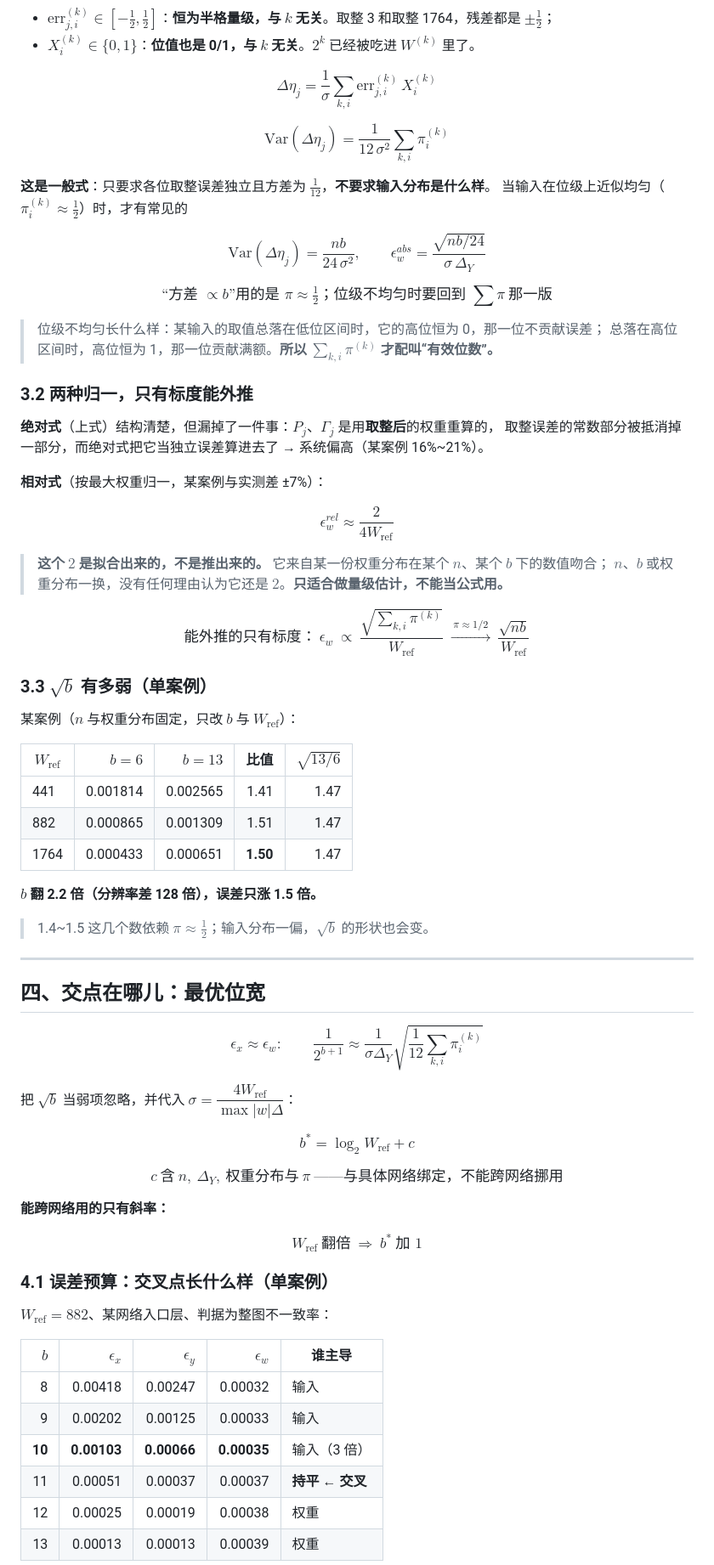
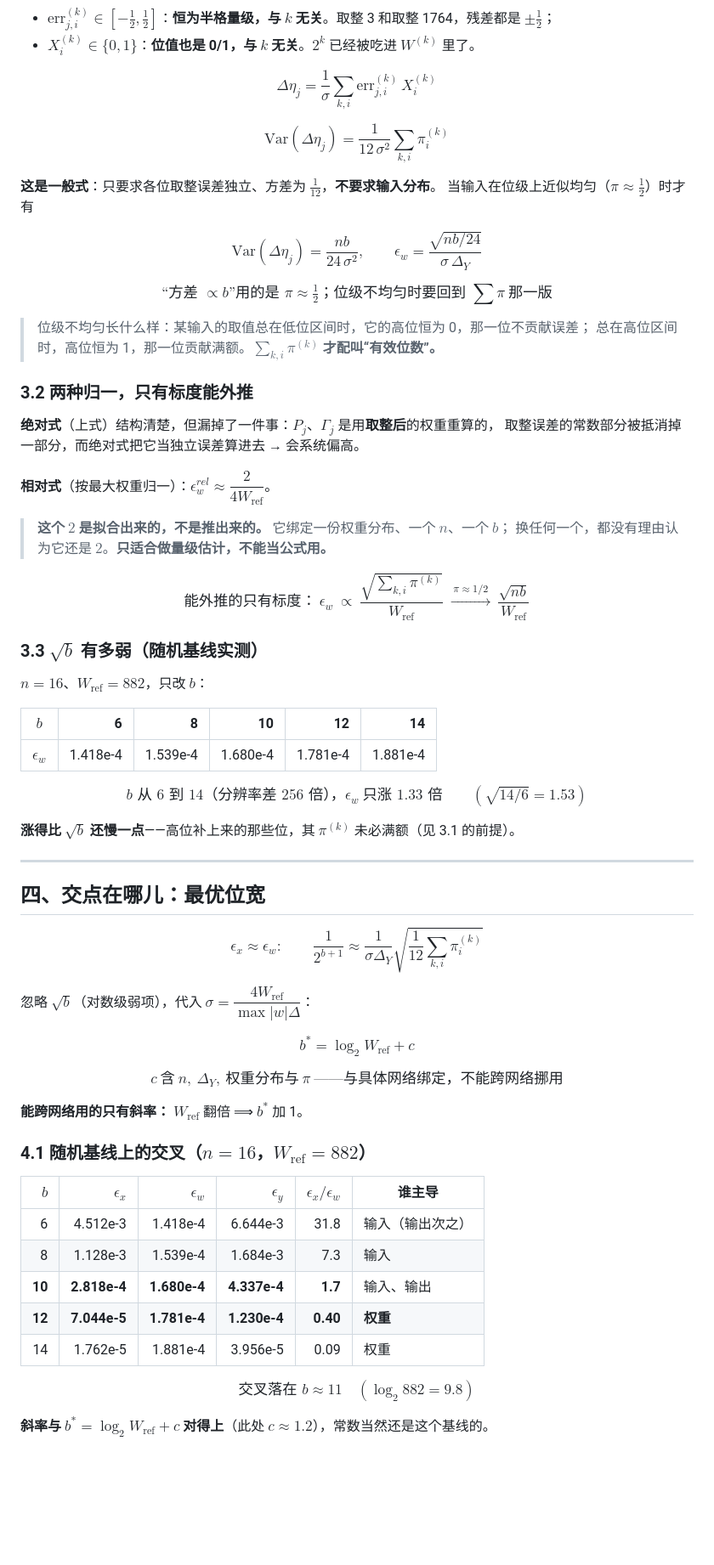
Before and after one commit to CZMfromFenway/redstone_nn, a Markdown page: kb/30_理论/三类误差与最优位宽.md, the part around one of its changes. Shown at 85% size. GitHub-like rendering; blank space fills up the shorter version.

```diff
--- a/kb/30_理论/三类误差与最优位宽.md
+++ b/kb/30_理论/三类误差与最优位宽.md
@@ -123,45 +136,41 @@ $$\Delta\eta_j=\frac{1}{\sigma}\sum_{k,i}\mathrm{err}^{(k)}_{j,i}\,X_i^{(k)}$$
 
 $$\mathrm{Var}(\Delta\eta_j)=\frac{1}{12\,\sigma^2}\sum_{k,i}\pi_i^{(k)}$$
 
-**这是一般式**：只要求各位取整误差独立且方差为 $\frac1{12}$，**不要求输入分布是什么样**。
-当输入在位级上近似均匀（$\pi_i^{(k)}\approx\frac12$）时，才有常见的
+**这是一般式**：只要求各位取整误差独立、方差为 $\frac1{12}$，**不要求输入分布**。
+当输入在位级上近似均匀（$\pi\approx\frac12$）时才有
 
 $$\mathrm{Var}(\Delta\eta_j)=\frac{nb}{24\,\sigma^2},\qquad
-\epsilon_w^{abs}=\frac{\sqrt{nb/24}}{\sigma\,\Delta_Y}$$
+\epsilon_w=\frac{\sqrt{nb/24}}{\sigma\,\Delta_Y}$$
 
 $$\boxed{\ \text{“方差 }\propto b\text{”用的是 }\pi\approx\tfrac12\text{；位级不均匀时要回到 }\sum\pi\ \text{那一版}\ }$$
 
-> 位级不均匀长什么样：某输入的取值总落在低位区间时，它的高位恒为 0，那一位不贡献误差；
-> 总落在高位区间时，高位恒为 1，那一位贡献满额。**所以 $\sum_{k,i}\pi^{(k)}$ 才配叫“有效位数”。**
+> 位级不均匀长什么样：某输入的取值总在低位区间时，它的高位恒为 0，那一位不贡献误差；
+> 总在高位区间时，高位恒为 1，那一位贡献满额。**$\sum_{k,i}\pi^{(k)}$ 才配叫“有效位数”。**
 
 ### 3.2 两种归一，只有标度能外推
 
 **绝对式**（上式）结构清楚，但漏掉了一件事：$P_j$、$\Gamma_j$ 是用**取整后**的权重重算的，
-取整误差的常数部分被抵消掉一部分，而绝对式把它当独立误差算进去了 → 系统偏高（某案例 16%~21%）。
+取整误差的常数部分被抵消掉一部分，而绝对式把它当独立误差算进去 → 会系统偏高。
 
-**相对式**（按最大权重归一，某案例与实测差 ±7%）：
+**相对式**（按最大权重归一）：$\epsilon_w^{rel}\approx\dfrac{2}{4W_{\mathrm{ref}}}$。
 
-$$\epsilon_w^{rel}\approx\frac{2}{4W_{\mathrm{ref}}}$$
-
-> **这个 $2$ 是拟合出来的，不是推出来的。** 它来自某一份权重分布在某个 $n$、某个 $b$ 下的数值吻合；
-> $n$、$b$ 或权重分布一换，没有任何理由认为它还是 $2$。**只适合做量级估计，不能当公式用。**
+> **这个 $2$ 是拟合出来的，不是推出来的。** 它绑定一份权重分布、一个 $n$、一个 $b$；
+> 换任何一个，都没有理由认为它还是 $2$。**只适合做量级估计，不能当公式用。**
 
 $$\boxed{\ \text{能外推的只有标度：}\ \epsilon_w\ \propto\ \frac{\sqrt{\sum_{k,i}\pi^{(k)}}}{W_{\mathrm{ref}}}
 \ \xrightarrow{\ \pi\approx1/2\ }\ \frac{\sqrt{nb}}{W_{\mathrm{ref}}}\ }$$
 
-### 3.3 $\sqrt b$ 有多弱（单案例）
+### 3.3 $\sqrt b$ 有多弱（随机基线实测）
 
-某案例（$n$ 与权重分布固定，只改 $b$ 与 $W_{\mathrm{ref}}$）：
+$n=16$、$W_{\mathrm{ref}}=882$，只改 $b$：
 
-| $W_{\mathrm{ref}}$ | $b{=}6$ | $b{=}13$ | 比值 | $\sqrt{13/6}$ |
-|---|---:|---:|---:|---:|
-| 441 | 0.001814 | 0.002565 | 1.41 | 1.47 |
-| 882 | 0.000865 | 0.001309 | 1.51 | 1.47 |
-| 1764 | 0.000433 | 0.000651 | **1.50** | 1.47 |
+| $b$ | 6 | 8 | 10 | 12 | 14 |
+|---|---:|---:|---:|---:|---:|
+| $\epsilon_w$ | 1.418e-4 | 1.539e-4 | 1.680e-4 | 1.781e-4 | 1.881e-4 |
 
-**$b$ 翻 2.2 倍（分辨率差 128 倍），误差只涨 1.5 倍。**
+$$\text{$b$ 从 6 到 14（分辨率差 256 倍），}\epsilon_w\ \text{只涨 1.33 倍}\qquad(\sqrt{14/6}=1.53)$$
 
-> 1.4~1.5 这几个数依赖 $\pi\approx\frac12$；输入分布一偏，$\sqrt b$ 的形状也会变。
+**涨得比 $\sqrt b$ 还慢一点**——高位补上来的那些位，其 $\pi^{(k)}$ 未必满额（见 3.1 的前提）。
 
 ---
 
@@ -170,26 +179,25 @@ $$\boxed{\ \text{能外推的只有标度：}\ \epsilon_w\ \propto\ \frac{\sqrt{
 $$\epsilon_x\approx\epsilon_w:\qquad
 \frac{1}{2^{b+1}}\approx\frac{1}{\sigma\Delta_Y}\sqrt{\frac{1}{12}\sum_{k,i}\pi_i^{(k)}}$$
 
-把 $\sqrt b$ 当弱项忽略，并代入 $\sigma=\dfrac{4W_{\mathrm{ref}}}{\max\lvert w\rvert\Delta}$：
+忽略 $\sqrt b$（对数级弱项），代入 $\sigma=\dfrac{4W_{\mathrm{ref}}}{\max\lvert w\rvert\Delta}$：
 
 $$\boxed{\ b^*=\log_2 W_{\mathrm{ref}}+c\ }$$
 
 $$c\ \text{含}\ n,\ \Delta_Y,\ \text{权重分布与}\ \pi\ \text{——与具体网络绑定，不能跨网络挪用}$$
 
-**能跨网络用的只有斜率：**
+**能跨网络用的只有斜率：** $W_{\mathrm{ref}}$ 翻倍 ⟹ $b^*$ 加 1。
 
-$$\boxed{\ W_{\mathrm{ref}}\ \text{翻倍}\ \Longrightarrow\ b^*\ \text{加 }1\ }$$
+### 4.1 随机基线上的交叉（$n=16$，$W_{\mathrm{ref}}=882$）
 
-### 4.1 误差预算：交叉点长什么样（单案例）
+| $b$ | $\epsilon_x$ | $\epsilon_w$ | $\epsilon_y$ | $\epsilon_x/\epsilon_w$ | 谁主导 |
+|---:|---:|---:|---:|---:|---|
+| 6 | 4.512e-3 | 1.418e-4 | 6.644e-3 | 31.8 | 输入（输出次之） |
+| 8 | 1.128e-3 | 1.539e-4 | 1.684e-3 | 7.3 | 输入 |
+| **10** | **2.818e-4** | **1.680e-4** | **4.337e-4** | **1.7** | 输入、输出 |
+| **12** | **7.044e-5** | **1.781e-4** | **1.230e-4** | **0.40** | **权重** |
+| 14 | 1.762e-5 | 1.881e-4 | 3.956e-5 | 0.09 | 权重 |
 
-$W_{\mathrm{ref}}=882$、某网络入口层、判据为整图不一致率：
+$$\boxed{\ \text{交叉落在 }b\approx11\quad(\log_2 882=9.8)\ }$$
 
-| $b$ | $\epsilon_x$ | $\epsilon_y$ | $\epsilon_w$ | 谁主导 |
-|---:|---:|---:|---:|---|
-| 8 | 0.00418 | 0.00247 | 0.00032 | 输入 |
-| 9 | 0.00202 | 0.00125 | 0.00033 | 输入 |
-| **10** | **0.00103** | **0.00066** | **0.00035** | 输入（3 倍） |
-| 11 | 0.00051 | 0.00037 | 0.00037 | **持平 ← 交叉** |
-| 12 | 0.00025 | 0.00019 | 0.00038 | 权重 |
-| 13 | 0.00013 | 0.00013 | 0.00039 | 权重 |
+**斜率与 $b^*=\log_2W_{\mathrm{ref}}+c$ 对得上**（此处 $c\approx1.2$），常数当然还是这个基线的。
 
```
Also changed, not shown: other parts of kb/30_理论/三类误差与最优位宽.md (+100 -70 lines), kb/00_入口/更新记录.md (+2 -1 lines), kb/figures/error_scaling.png (added), 2 other files.
